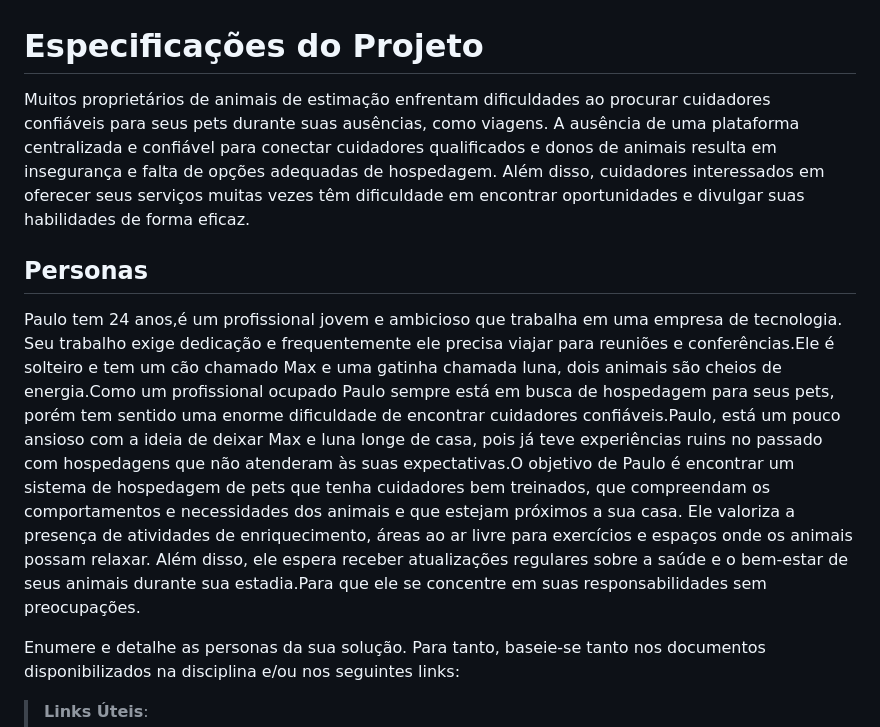
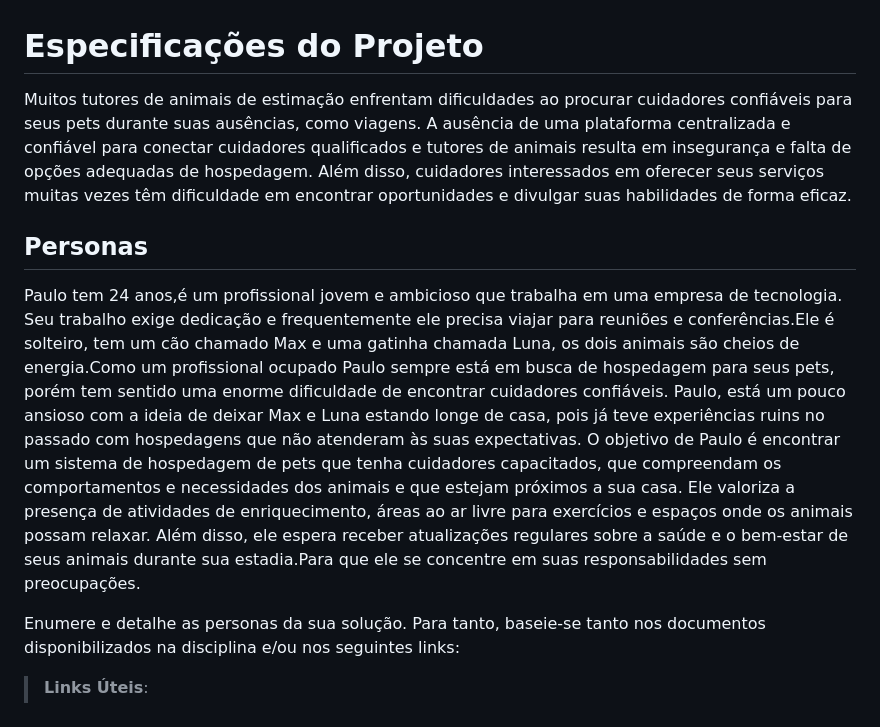
Before and after one commit to ICEI-PUC-Minas-PBR-SI/pbr-si-ads-2023-2-p1-tiaw-g9-petstay, a Markdown page: docs/especification.md, the part around the change. Drawn GitHub-style.

Commit message:
Atualizar o especification.md

```diff
--- a/docs/especification.md
+++ b/docs/especification.md
@@ -1,10 +1,10 @@
 # Especificações do Projeto
 
-Muitos proprietários de animais de estimação enfrentam dificuldades ao procurar cuidadores confiáveis para seus pets durante suas ausências, como viagens. A ausência de uma plataforma centralizada e confiável para conectar cuidadores qualificados e donos de animais resulta em insegurança e falta de opções adequadas de hospedagem. Além disso, cuidadores interessados em oferecer seus serviços muitas vezes têm dificuldade em encontrar oportunidades e divulgar suas habilidades de forma eficaz.
+Muitos tutores de animais de estimação enfrentam dificuldades ao procurar cuidadores confiáveis para seus pets durante suas ausências, como viagens. A ausência de uma plataforma centralizada e confiável para conectar cuidadores qualificados e tutores de animais resulta em insegurança e falta de opções adequadas de hospedagem. Além disso, cuidadores interessados em oferecer seus serviços muitas vezes têm dificuldade em encontrar oportunidades e divulgar suas habilidades de forma eficaz.
 
 ## Personas
 
-Paulo tem 24 anos,é um profissional jovem e ambicioso que trabalha em uma empresa de tecnologia. Seu trabalho exige dedicação e frequentemente ele precisa viajar para reuniões e conferências.Ele é solteiro e tem um cão chamado Max e uma gatinha chamada luna, dois animais são cheios de energia.Como um profissional ocupado Paulo sempre está em busca de hospedagem para seus pets, porém tem sentido uma enorme dificuldade de encontrar cuidadores confiáveis.Paulo, está um pouco ansioso com a ideia de deixar Max e luna longe de casa, pois já teve experiências ruins no passado com hospedagens que não atenderam às suas expectativas.O objetivo de Paulo é encontrar um sistema de hospedagem de pets que tenha cuidadores bem treinados, que compreendam os comportamentos e necessidades dos animais e que estejam próximos a sua casa. Ele valoriza a presença de atividades de enriquecimento, áreas ao ar livre para exercícios e espaços onde os animais possam relaxar. Além disso, ele espera receber atualizações regulares sobre a saúde e o bem-estar de seus animais durante sua estadia.Para que ele se concentre em suas responsabilidades sem preocupações.
+Paulo tem 24 anos,é um profissional jovem e ambicioso que trabalha em uma empresa de tecnologia. Seu trabalho exige dedicação e frequentemente ele precisa viajar para reuniões e conferências.Ele é solteiro, tem um cão chamado Max e uma gatinha chamada Luna, os dois animais são cheios de energia.Como um profissional ocupado Paulo sempre está em busca de hospedagem para seus pets, porém tem sentido uma enorme dificuldade de encontrar cuidadores confiáveis. Paulo, está um pouco ansioso com a ideia de deixar Max e Luna estando longe de casa, pois já teve experiências ruins no passado com hospedagens que não atenderam às suas expectativas. O objetivo de Paulo é encontrar um sistema de hospedagem de pets que tenha cuidadores capacitados, que compreendam os comportamentos e necessidades dos animais e que estejam próximos a sua casa. Ele valoriza a presença de atividades de enriquecimento, áreas ao ar livre para exercícios e espaços onde os animais possam relaxar. Além disso, ele espera receber atualizações regulares sobre a saúde e o bem-estar de seus animais durante sua estadia.Para que ele se concentre em suas responsabilidades sem preocupações.
 
 Enumere e detalhe as personas da sua solução. Para tanto, baseie-se tanto nos documentos disponibilizados na disciplina e/ou nos seguintes links:
 
```
